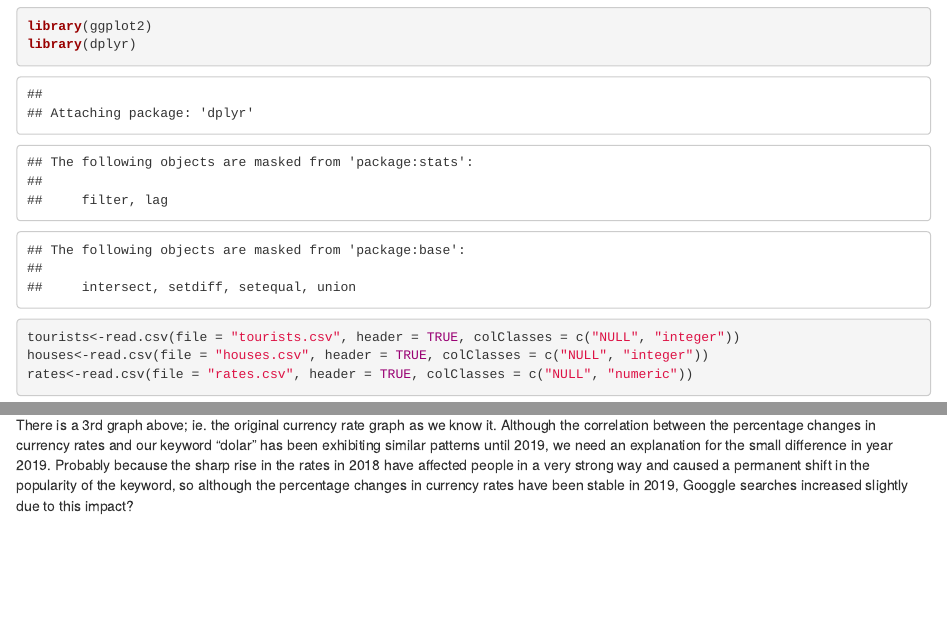
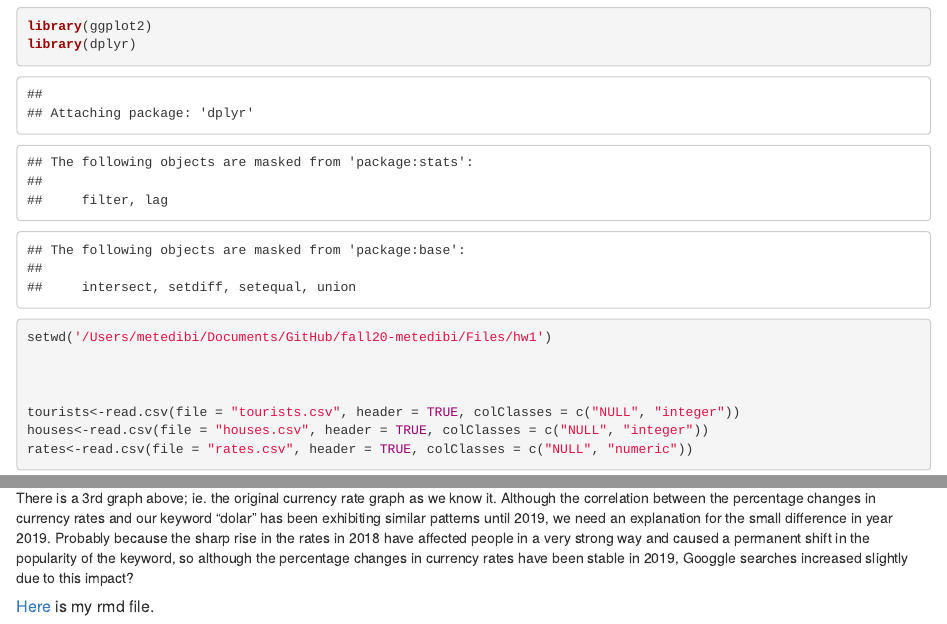
Before and after one commit to BU-IE-360/fall20-metedibi, an R Markdown document (Files/hw1/hw1.360.Rmd): the page in a window 1100 px wide, from 410 px down, and a second part further down, joined at a grey line. Rendered offline with R 4.5, knitr and Pandoc, with nearby package versions; code that draws random numbers runs with fixed seeds of ours.

Commit message:
repo changes

````diff
--- a/Files/hw1/hw1.360.Rmd
+++ b/Files/hw1/hw1.360.Rmd
@@ -38,6 +38,8 @@ Importing data for all 3 measures:
 ```{r}
 library(ggplot2)
 library(dplyr)
+setwd('/Users/metedibi/Documents/GitHub/fall20-metedibi/Files/hw1')
+
 
 
 tourists<-read.csv(file = "tourists.csv", header = TRUE, colClasses = c("NULL", "integer"))
@@ -237,3 +239,7 @@ ggplot(df.rates,aes(dates.week, rates$Rate)) + geom_boxplot(aes(fill = years.wee
 Percentage changes in currency rates and Google searches have been strongly correlated and followed a similar pattern throughout years. The 2018 crisis can also be observed on the graph. Like mentioned in the beginning, quick fluctuations cause people to search Google to find out what is going on.
 
 There is a 3rd graph above; ie. the original currency rate graph as we know it. Although the correlation between the percentage changes in currency rates and our keyword "dolar" has been exhibiting similar patterns until 2019, we need an explanation for the small difference in year 2019. Probably because the sharp rise in the rates in 2018 have affected people in a very strong way and caused a permanent shift in the popularity of the keyword, so although the percentage changes in currency rates have been stable in 2019, Googgle searches increased slightly due to this impact?
+
+
+
+##### [Here](hw1.360.Rmd) is my rmd file.
````
Also changed, not shown: 1 other file.
